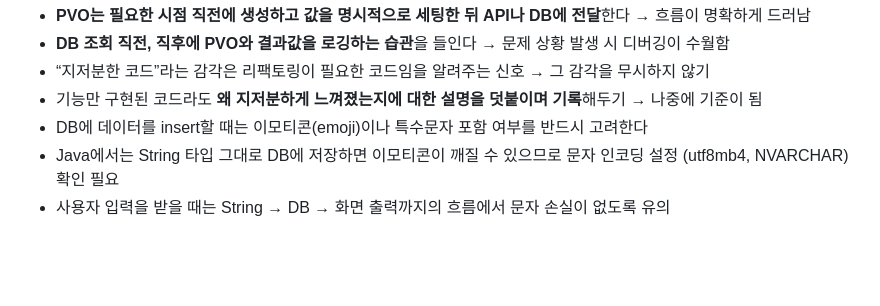
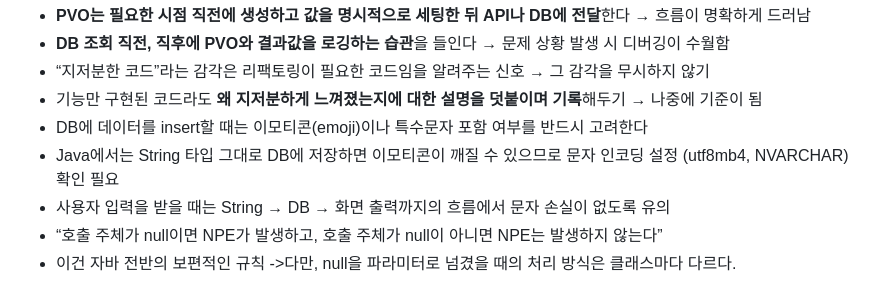
Before and after one commit to keunoh/intelligence, a Markdown page: daily-office-records/2025-04-16.md, the part around the change. Drawn GitHub-style; blank space fills up the shorter version.

```diff
--- a/daily-office-records/2025-04-16.md
+++ b/daily-office-records/2025-04-16.md
@@ -64,3 +64,5 @@
 - DB에 데이터를 insert할 때는 이모티콘(emoji)이나 특수문자 포함 여부를 반드시 고려한다
 - Java에서는 String 타입 그대로 DB에 저장하면 이모티콘이 깨질 수 있으므로 문자 인코딩 설정 (utf8mb4, NVARCHAR) 확인 필요
 - 사용자 입력을 받을 때는 String → DB → 화면 출력까지의 흐름에서 문자 손실이 없도록 유의
+- “호출 주체가 null이면 NPE가 발생하고, 호출 주체가 null이 아니면 NPE는 발생하지 않는다”
+- 이건 자바 전반의 보편적인 규칙 ->다만, null을 파라미터로 넘겼을 때의 처리 방식은 클래스마다 다르다.
```
